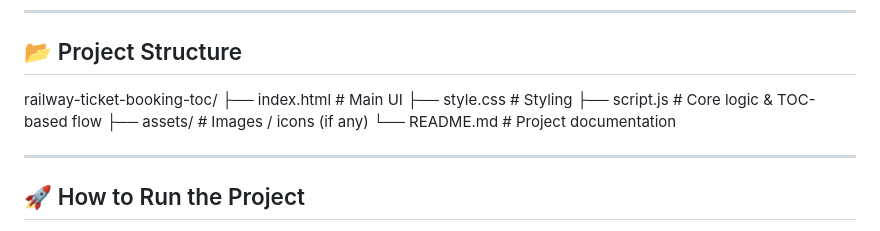
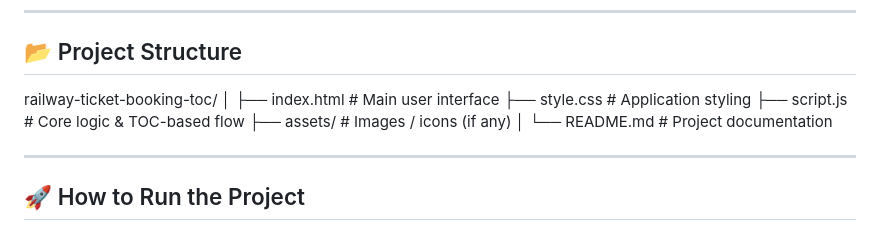
Before and after one commit to BaljeetkumarPatel/railway-ticket-booking-toc, a Markdown page: README.md, the part around the change. Rendered like a GitHub page.

```diff
--- a/README.md
+++ b/README.md
@@ -53,10 +53,12 @@ These concepts ensure correctness, predictability, and structured execution.
 ## 📂 Project Structure
 
 railway-ticket-booking-toc/
-├── index.html # Main UI
-├── style.css # Styling
+│
+├── index.html # Main user interface
+├── style.css # Application styling
 ├── script.js # Core logic & TOC-based flow
 ├── assets/ # Images / icons (if any)
+│
 └── README.md # Project documentation
 
 
```
